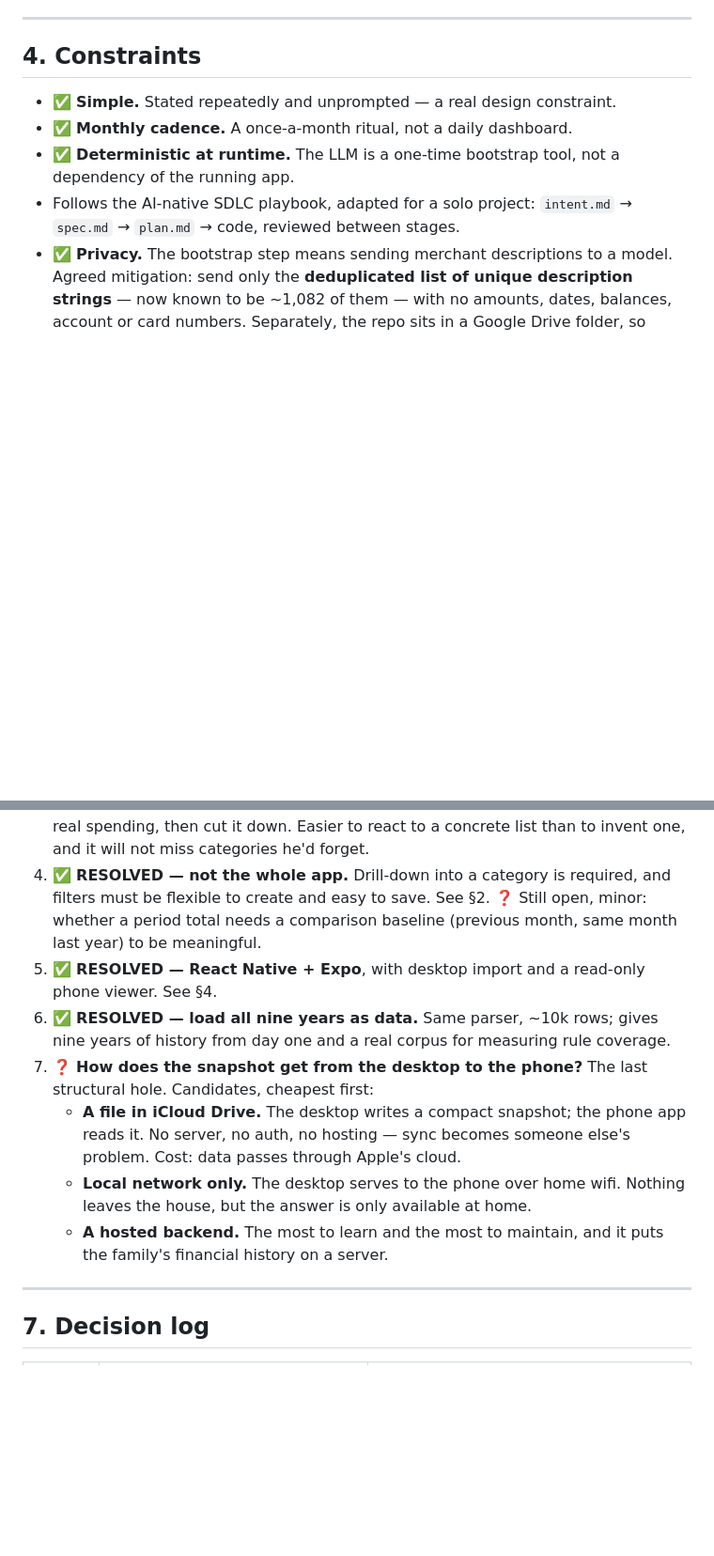
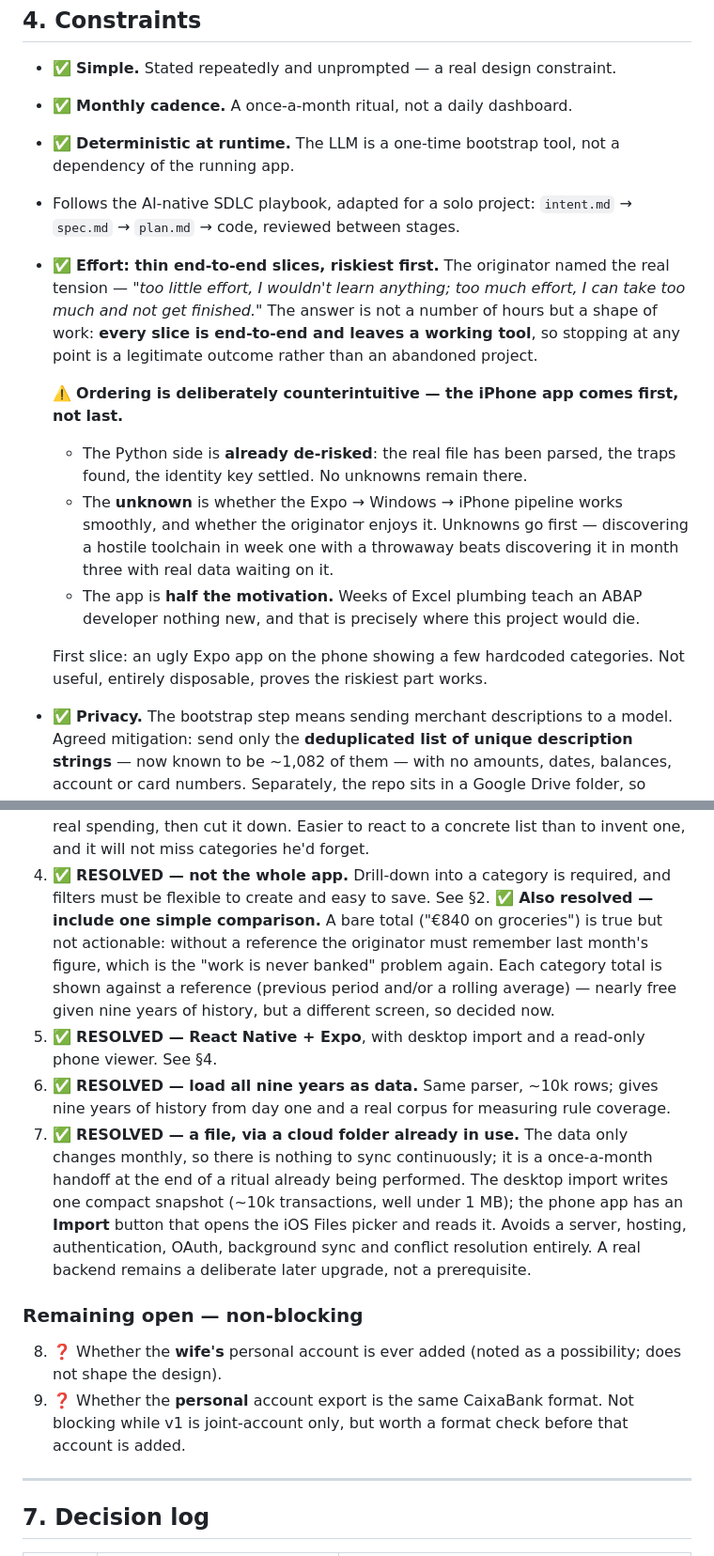
Before and after one commit to RoviraAyza/personal-finance-tracker, a Markdown page: intent/intent.md, 2 parts joined by grey strips. Shown at 94% size. GitHub-like rendering; blank space fills up the shorter version.

Commit message:
docs(intent): resolve remaining questions; ready for review
Adds the effort constraint (thin end-to-end slices, iPhone app first),
resolves the comparison-baseline and snapshot-delivery questions, fills
in out-of-scope now that the shape is known, and corrects a decision-log
row made stale by the account-identity finding.

All blocking questions Q1-Q7 resolved; Q8-Q9 are non-blocking. Flags
budgeting/forecasting as never discussed, worth naming as a deliberate
non-goal either way.

Co-Authored-By: Claude Opus 5 <noreply@anthropic.com>
Claude-Session: https://claude.ai/code/session_014vaWZ6xYVFfRqz1NHEhr7F

```diff
--- a/intent/intent.md
+++ b/intent/intent.md
@@ -316,6 +316,26 @@ in a first check was an artefact of the undated trailing junk row.)*
   dependency of the running app.
 - Follows the AI-native SDLC playbook, adapted for a solo project:
   `intent.md` → `spec.md` → `plan.md` → code, reviewed between stages.
+- ✅ **Effort: thin end-to-end slices, riskiest first.** The originator named
+  the real tension — *"too little effort, I wouldn't learn anything; too much
+  effort, I can take too much and not get finished."* The answer is not a
+  number of hours but a shape of work: **every slice is end-to-end and leaves a
+  working tool**, so stopping at any point is a legitimate outcome rather than
+  an abandoned project.
+
+  ⚠️ **Ordering is deliberately counterintuitive — the iPhone app comes
+  first, not last.**
+  - The Python side is **already de-risked**: the real file has been parsed,
+    the traps found, the identity key settled. No unknowns remain there.
+  - The **unknown** is whether the Expo → Windows → iPhone pipeline works
+    smoothly, and whether the originator enjoys it. Unknowns go first —
+    discovering a hostile toolchain in week one with a throwaway beats
+    discovering it in month three with real data waiting on it.
+  - The app is **half the motivation.** Weeks of Excel plumbing teach an ABAP
+    developer nothing new, and that is precisely where this project would die.
+
+  First slice: an ugly Expo app on the phone showing a few hardcoded
+  categories. Not useful, entirely disposable, proves the riskiest part works.
 - ✅ **Privacy.** The bootstrap step means sending merchant descriptions to a
   model. Agreed mitigation: send only the **deduplicated list of unique
   description strings** — now known to be ~1,082 of them — with no amounts,
@@ -393,22 +420,33 @@ Blocking:
    list than to invent one, and it will not miss categories he'd forget.
 4. ✅ **RESOLVED — not the whole app.** Drill-down into a category is
    required, and filters must be flexible to create and easy to save. See §2.
-   ❓ Still open, minor: whether a period total needs a comparison baseline
-   (previous month, same month last year) to be meaningful.
+   ✅ **Also resolved — include one simple comparison.** A bare total
+   ("€840 on groceries") is true but not actionable: without a reference the
+   originator must remember last month's figure, which is the "work is never
+   banked" problem again. Each category total is shown against a reference
+   (previous period and/or a rolling average) — nearly free given nine years
+   of history, but a different screen, so decided now.
 5. ✅ **RESOLVED — React Native + Expo**, with desktop import and a
    read-only phone viewer. See §4.
 6. ✅ **RESOLVED — load all nine years as data.** Same parser, ~10k rows;
    gives nine years of history from day one and a real corpus for measuring
    rule coverage.
-7. ❓ **How does the snapshot get from the desktop to the phone?** The last
-   structural hole. Candidates, cheapest first:
-   - **A file in iCloud Drive.** The desktop writes a compact snapshot; the
-     phone app reads it. No server, no auth, no hosting — sync becomes
-     someone else's problem. Cost: data passes through Apple's cloud.
-   - **Local network only.** The desktop serves to the phone over home wifi.
-     Nothing leaves the house, but the answer is only available at home.
-   - **A hosted backend.** The most to learn and the most to maintain, and it
-     puts the family's financial history on a server.
+7. ✅ **RESOLVED — a file, via a cloud folder already in use.** The data
+   only changes monthly, so there is nothing to sync continuously; it is a
+   once-a-month handoff at the end of a ritual already being performed. The
+   desktop import writes one compact snapshot (~10k transactions, well under
+   1 MB); the phone app has an **Import** button that opens the iOS Files
+   picker and reads it. Avoids a server, hosting, authentication, OAuth,
+   background sync and conflict resolution entirely. A real backend remains a
+   deliberate later upgrade, not a prerequisite.
+
+### Remaining open — non-blocking
+
+8. ❓ Whether the **wife's** personal account is ever added (noted as a
+   possibility; does not shape the design).
+9. ❓ Whether the **personal** account export is the same CaixaBank format.
+   Not blocking while v1 is joint-account only, but worth a format check
+   before that account is added.
 
 ---
 
```
Also changed, not shown: other parts of intent/intent.md (+23 -5 lines).
